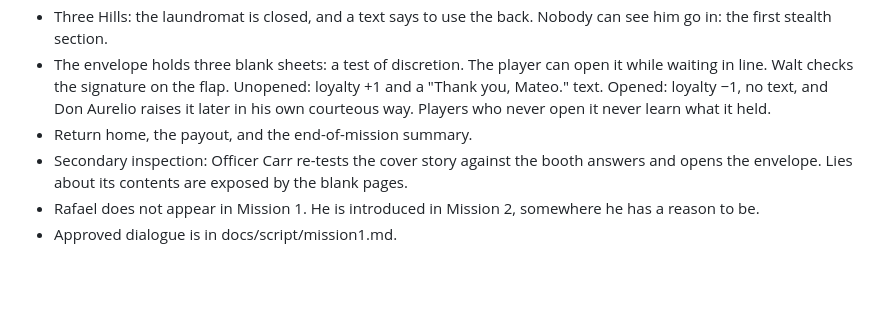
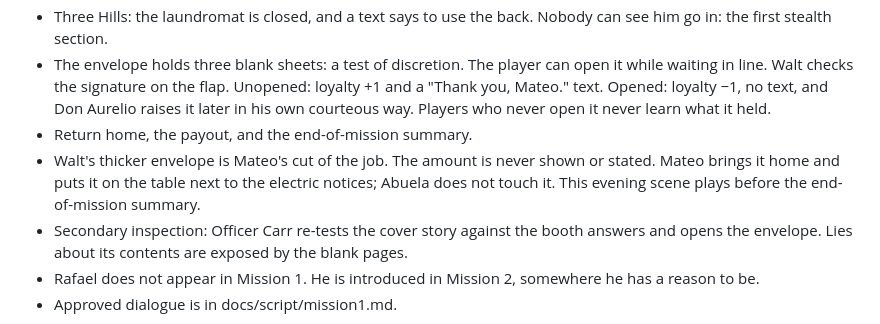
Before and after one commit to thehamandbread/border-hopper-game, a Markdown page: docs/GAME_DESIGN.md, the part around the change. Drawn GitHub-style; blank space fills up the shorter version.

```diff
--- a/docs/GAME_DESIGN.md
+++ b/docs/GAME_DESIGN.md
@@ -138,6 +138,7 @@ A 2D top-down pixel-art game for desktop browsers. The player is Mateo, a 20-yea
 - Three Hills: the laundromat is closed, and a text says to use the back. Nobody can see him go in: the first stealth section.
 - The envelope holds three blank sheets: a test of discretion. The player can open it while waiting in line. Walt checks the signature on the flap. Unopened: loyalty +1 and a "Thank you, Mateo." text. Opened: loyalty −1, no text, and Don Aurelio raises it later in his own courteous way. Players who never open it never learn what it held.
 - Return home, the payout, and the end-of-mission summary.
+- Walt's thicker envelope is Mateo's cut of the job. The amount is never shown or stated. Mateo brings it home and puts it on the table next to the electric notices; Abuela does not touch it. This evening scene plays before the end-of-mission summary.
 - Secondary inspection: Officer Carr re-tests the cover story against the booth answers and opens the envelope. Lies about its contents are exposed by the blank pages.
 - Rafael does not appear in Mission 1. He is introduced in Mission 2, somewhere he has a reason to be.
 - Approved dialogue is in docs/script/mission1.md.
```
Also changed, not shown: docs/POLISH.md (+2 -2 lines).
